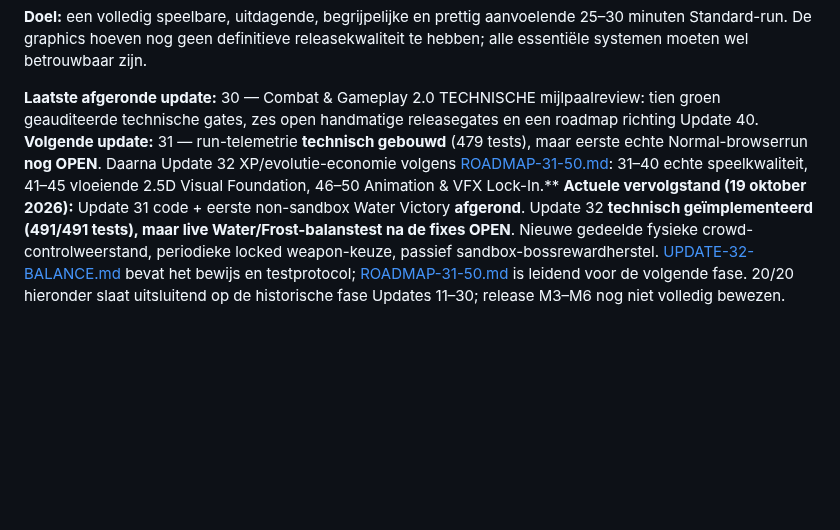
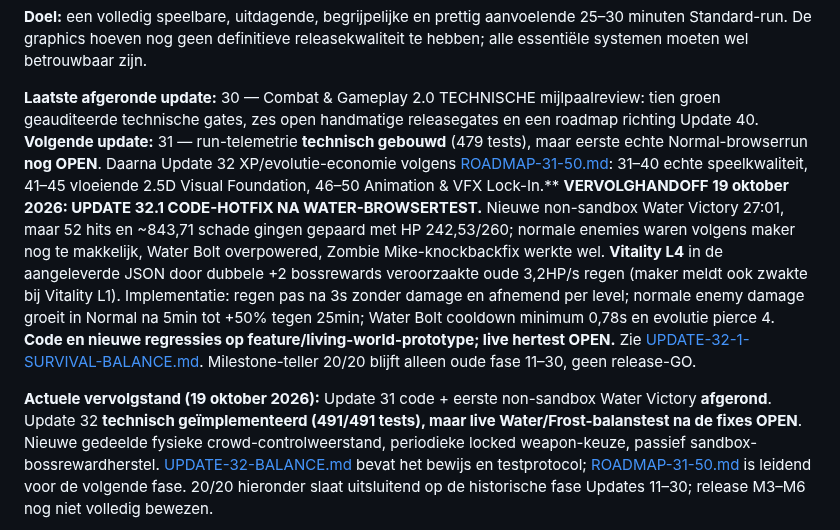
Before and after one commit to leogordijn1-max/UltiemSpel, a Markdown page: MILESTONE-30.md, the part around the change. GitHub-like rendering; blank space fills up the shorter version.

Commit message:
docs: preserve new Water playtest evidence and Update 32.1 survival tuning in handoffs

```diff
--- a/MILESTONE-30.md
+++ b/MILESTONE-30.md
@@ -6,6 +6,8 @@
 
 **Laatste afgeronde update:** 30 — Combat & Gameplay 2.0 TECHNISCHE mijlpaalreview: tien groen geauditeerde technische gates, zes open handmatige releasegates en een roadmap richting Update 40.
 **Volgende update:** 31 — run-telemetrie **technisch gebouwd** (479 tests), maar eerste echte Normal-browserrun **nog OPEN**. Daarna Update 32 XP/evolutie-economie volgens [ROADMAP-31-50.md](ROADMAP-31-50.md): 31–40 echte speelkwaliteit, 41–45 vloeiende 2.5D Visual Foundation, 46–50 Animation & VFX Lock-In.**
+**VERVOLGHANDOFF 19 oktober 2026: UPDATE 32.1 CODE-HOTFIX NA WATER-BROWSERTEST.** Nieuwe non-sandbox Water Victory 27:01, maar 52 hits en ~843,71 schade gingen gepaard met HP 242,53/260; normale enemies waren volgens maker nog te makkelijk, Water Bolt overpowered, Zombie Mike-knockbackfix werkte wel. **Vitality L4** in de aangeleverde JSON door dubbele +2 bossrewards veroorzaakte oude 3,2HP/s regen (maker meldt ook zwakte bij Vitality L1). Implementatie: regen pas na 3s zonder damage en afnemend per level; normale enemy damage groeit in Normal na 5min tot +50% tegen 25min; Water Bolt cooldown minimum 0,78s en evolutie pierce 4. **Code en nieuwe regressies op feature/living-world-prototype; live hertest OPEN.** Zie [UPDATE-32-1-SURVIVAL-BALANCE.md](UPDATE-32-1-SURVIVAL-BALANCE.md). Milestone-teller 20/20 blijft alleen oude fase 11–30, geen release-GO.
+
 **Actuele vervolgstand (19 oktober 2026):** Update 31 code + eerste non-sandbox Water Victory **afgerond**. Update 32 **technisch geïmplementeerd (491/491 tests), maar live Water/Frost-balanstest na de fixes OPEN**. Nieuwe gedeelde fysieke crowd-controlweerstand, periodieke locked weapon-keuze, passief sandbox-bossrewardherstel. [UPDATE-32-BALANCE.md](UPDATE-32-BALANCE.md) bevat het bewijs en testprotocol; [ROADMAP-31-50.md](ROADMAP-31-50.md) is leidend voor de volgende fase. 20/20 hieronder slaat uitsluitend op de historische fase Updates 11–30; release M3–M6 nog niet volledig bewezen.
 
 **Planningvoortgang:** **20 / 20 afgerond = 100%**. Dit is een planningsteller, niet een inschatting van grafische/gameplaykwaliteit.
```
